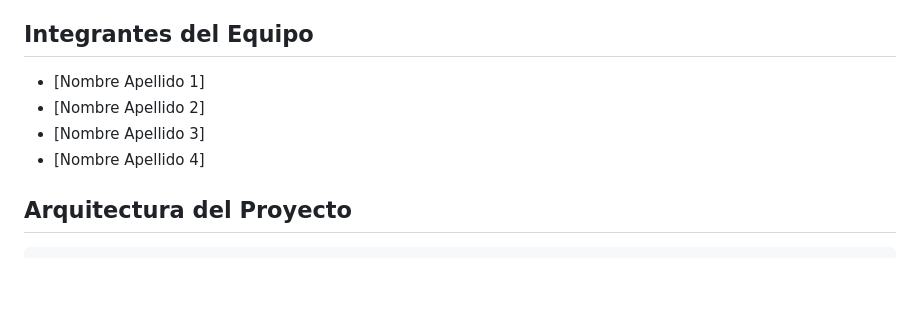
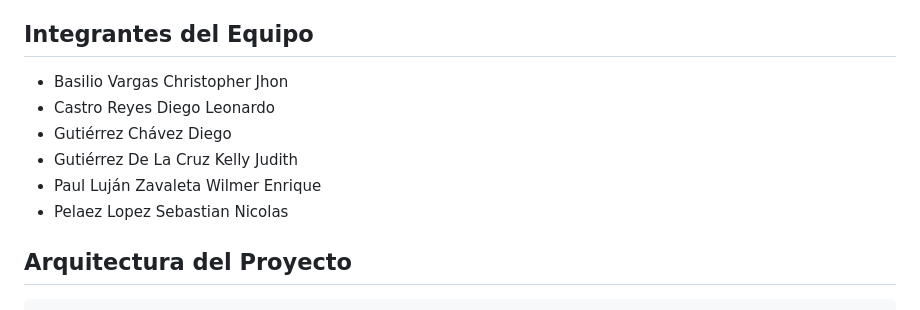
Before and after one commit to Defartion/Sistema-de-Recomendacion-de-cursos, a Markdown page: README.md, the part around the change. Drawn GitHub-style; blank space fills up the shorter version.

Commit message:
se actualizo el readme

```diff
--- a/README.md
+++ b/README.md
@@ -10,10 +10,13 @@ Sistema web de recomendacion inteligente de cursos online que integra tres parad
 
 ## Integrantes del Equipo
 
-- [Nombre Apellido 1]
-- [Nombre Apellido 2]
-- [Nombre Apellido 3]
-- [Nombre Apellido 4]
+- Basilio Vargas Christopher Jhon
+- Castro Reyes Diego Leonardo
+- Gutiérrez Chávez Diego
+- Gutiérrez De La Cruz Kelly Judith
+- Paul Luján Zavaleta Wilmer Enrique
+- Pelaez Lopez Sebastian Nicolas
+
 
 ## Arquitectura del Proyecto
 
```
